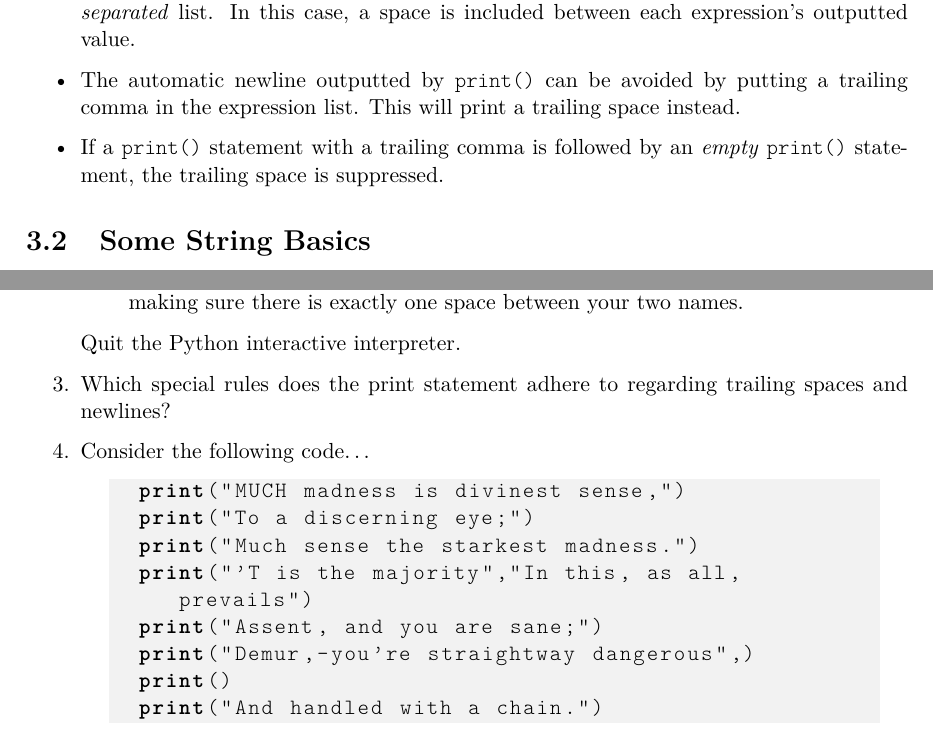
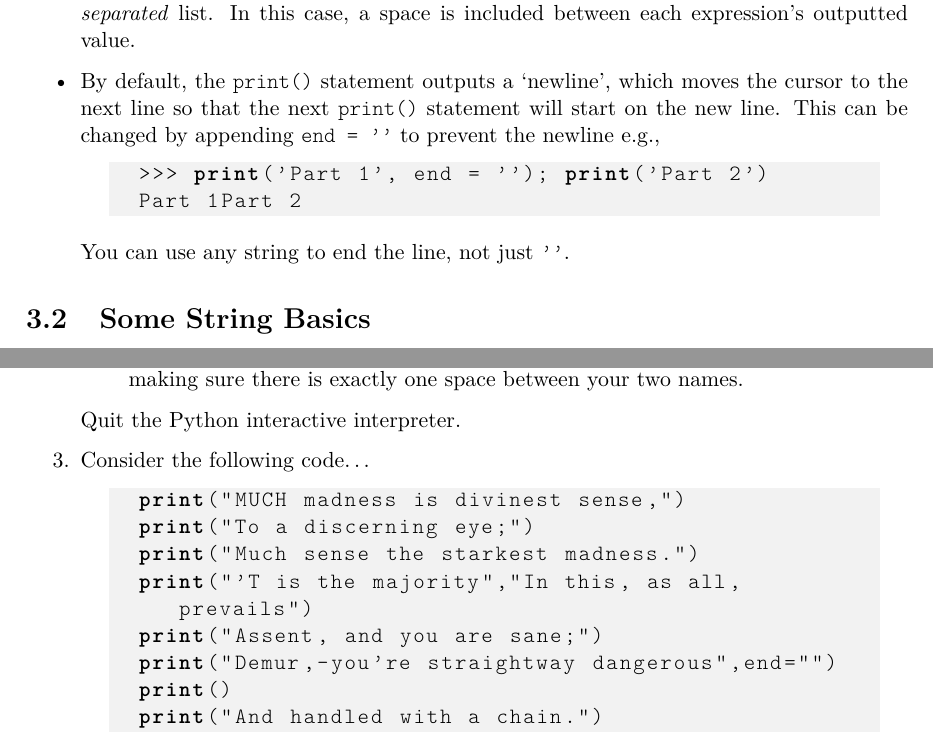
Before and after one commit to ninas/umonya_notes, a LaTeX document (latex/umonya.tex, which reads latex/basic_output.tex): two parts of pages 11 and 13 of 89, joined at a grey line, cut so that both start at the same text. Compiled offline with pdfLaTeX.

Commit message:
Remove reference to Python 2 trailing comma print syntax
The solutions file no longer matches the numbering in the document, but
it didn't beforehand either, so I've left it alone.

```diff
--- a/latex/basic_output.tex
+++ b/latex/basic_output.tex
@@ -45,8 +45,12 @@ Finally, you will notice that the \texttt{print()} statement always ends off   t
 	\item The \texttt{print()} statement prints out the \textit{values}  between the     brackets and then prints a new line
 	\item An empty \texttt{print()} statement ends the current line and starts a new     one.
 	\item The \texttt{print()} statement can print multiple expressions if they are     given in a \textit{comma separated} list. In this case, a space is     included between each expression's outputted value.
-	\item The automatic newline outputted by \texttt{print()} can be avoided by     putting a trailing comma in the expression list. This will print a     trailing space instead.
-	\item If a \texttt{print()} statement with a trailing comma is followed by an     \textit{empty} \texttt{print()} statement, the trailing space is     suppressed.
+	\item By default, the \texttt{print()} statement outputs a `newline', which moves the cursor to the next line so that the next \texttt{print()} statement will start on the new line. This can be changed by appending \lstinline{end = ''} to prevent the newline e.g.,
+\begin{lstlisting}
+>>> print('Part 1', end = ''); print('Part 2')
+Part 1Part 2
+\end{lstlisting}
+You can use any string to end the line, not just \texttt{'{}'}.
 \end{itemize}
 
 \section{Some String Basics}
@@ -114,7 +118,6 @@ Finally, how do we actually put quotes inside a string since they   indicate the
 	\item Create a variable called \texttt{surname} and put your surname         into it.
 	\item Using only the variables you have created, print your         first name and surname again, making sure there is exactly         one space between your two names.
 \end{enumerate}     Quit the Python interactive interpreter.
-	\item Which special rules does the print statement adhere to regarding     trailing spaces and newlines?
     \item Consider the following code\ldots
 \begin{lstlisting}
 print("MUCH madness is divinest sense,")
@@ -122,7 +125,7 @@ print("To a discerning eye;")
 print("Much sense the starkest madness.")
 print("'T is the majority","In this, as all, prevails")
 print("Assent, and you are sane;")
-print("Demur,-you're straightway dangerous",)
+print("Demur,-you're straightway dangerous",end="")
 print()
 print("And handled with a chain.")\end{lstlisting}
 \begin{enumerate}
```
